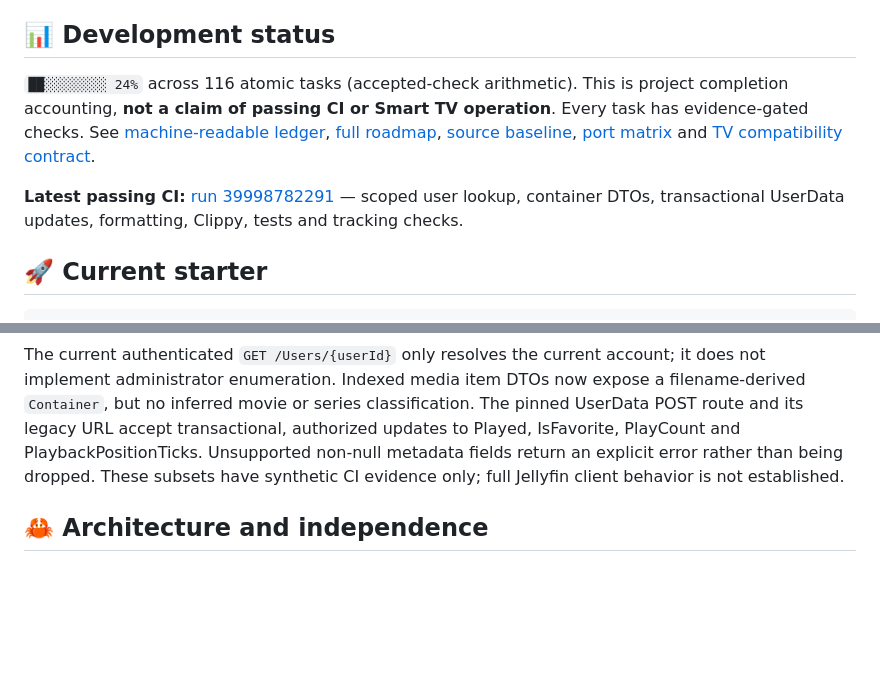
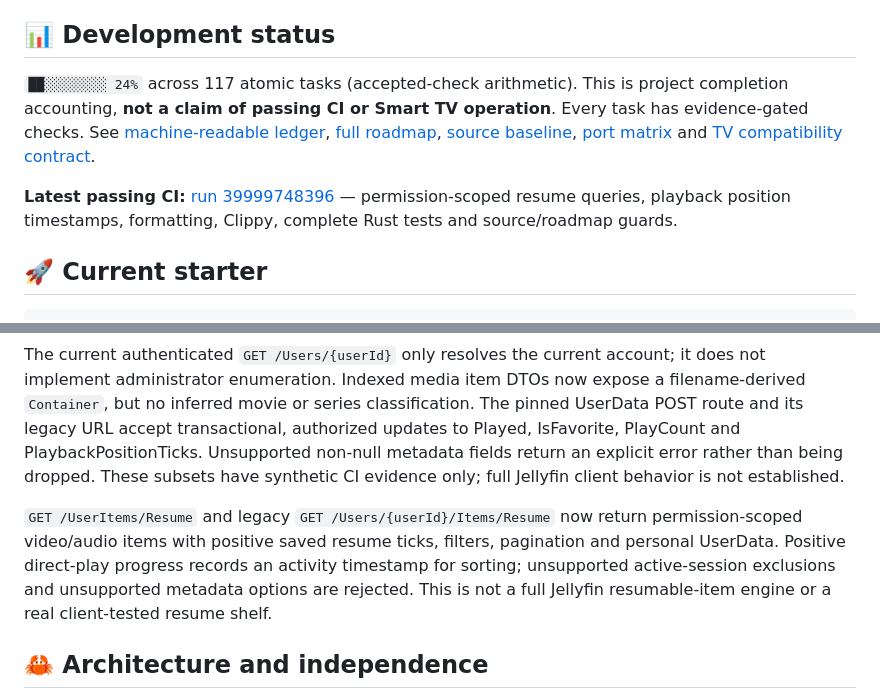
Before and after one commit to sguzman/pelagos, a Markdown page: README.md, 2 parts joined by grey strips. Rendered like a GitHub page; blank space fills up the shorter version.

Commit message:
docs: report tested Jellyfin resume listing subset

```diff
--- a/README.md
+++ b/README.md
@@ -20,9 +20,9 @@
 
 ## 📊 Development status
 
-`██░░░░░░░░ 24%` across 116 atomic tasks (accepted-check arithmetic). This is project completion accounting, **not a claim of passing CI or Smart TV operation**. Every task has evidence-gated checks. See [machine-readable ledger](docs/progress.json), [full roadmap](docs/ROADMAP.md), [source baseline](docs/SOURCE_BASELINE.md), [port matrix](docs/PORT_MATRIX.md) and [TV compatibility contract](docs/COMPATIBILITY.md).
+`██░░░░░░░░ 24%` across 117 atomic tasks (accepted-check arithmetic). This is project completion accounting, **not a claim of passing CI or Smart TV operation**. Every task has evidence-gated checks. See [machine-readable ledger](docs/progress.json), [full roadmap](docs/ROADMAP.md), [source baseline](docs/SOURCE_BASELINE.md), [port matrix](docs/PORT_MATRIX.md) and [TV compatibility contract](docs/COMPATIBILITY.md).
 
-**Latest passing CI:** [run 39998782291](https://github.com/sguzman/pelagos/actions/runs/39998782291) — scoped user lookup, container DTOs, transactional UserData updates, formatting, Clippy, tests and tracking checks.
+**Latest passing CI:** [run 39999748396](https://github.com/sguzman/pelagos/actions/runs/39999748396) — permission-scoped resume queries, playback position timestamps, formatting, Clippy, complete Rust tests and source/roadmap guards.
 
 ## 🚀 Current starter
 
@@ -56,6 +56,8 @@ Jellyfin's pinned `GET /Items/{id}/Ancestors` now returns a private immediate-pa
 
 The current authenticated `GET /Users/{userId}` only resolves the current account; it does not implement administrator enumeration. Indexed media item DTOs now expose a filename-derived `Container`, but no inferred movie or series classification. The pinned UserData POST route and its legacy URL accept transactional, authorized updates to Played, IsFavorite, PlayCount and PlaybackPositionTicks. Unsupported non-null metadata fields return an explicit error rather than being dropped. These subsets have synthetic CI evidence only; full Jellyfin client behavior is not established.
 
+`GET /UserItems/Resume` and legacy `GET /Users/{userId}/Items/Resume` now return permission-scoped video/audio items with positive saved resume ticks, filters, pagination and personal UserData. Positive direct-play progress records an activity timestamp for sorting; unsupported active-session exclusions and unsupported metadata options are rejected. This is not a full Jellyfin resumable-item engine or a real client-tested resume shelf.
+
 ## 🦀 Architecture and independence
 
 Rust owns HTTP, protocols, indexing, metadata, state, playback negotiations, and FFmpeg supervision. A lightweight browser admin shell is included as a scaffold. The system supports Linux-first development, with EndeavourOS/Hyprland a primary target. The existing user-installed Jellyfin server remains independent and untouched.
```
